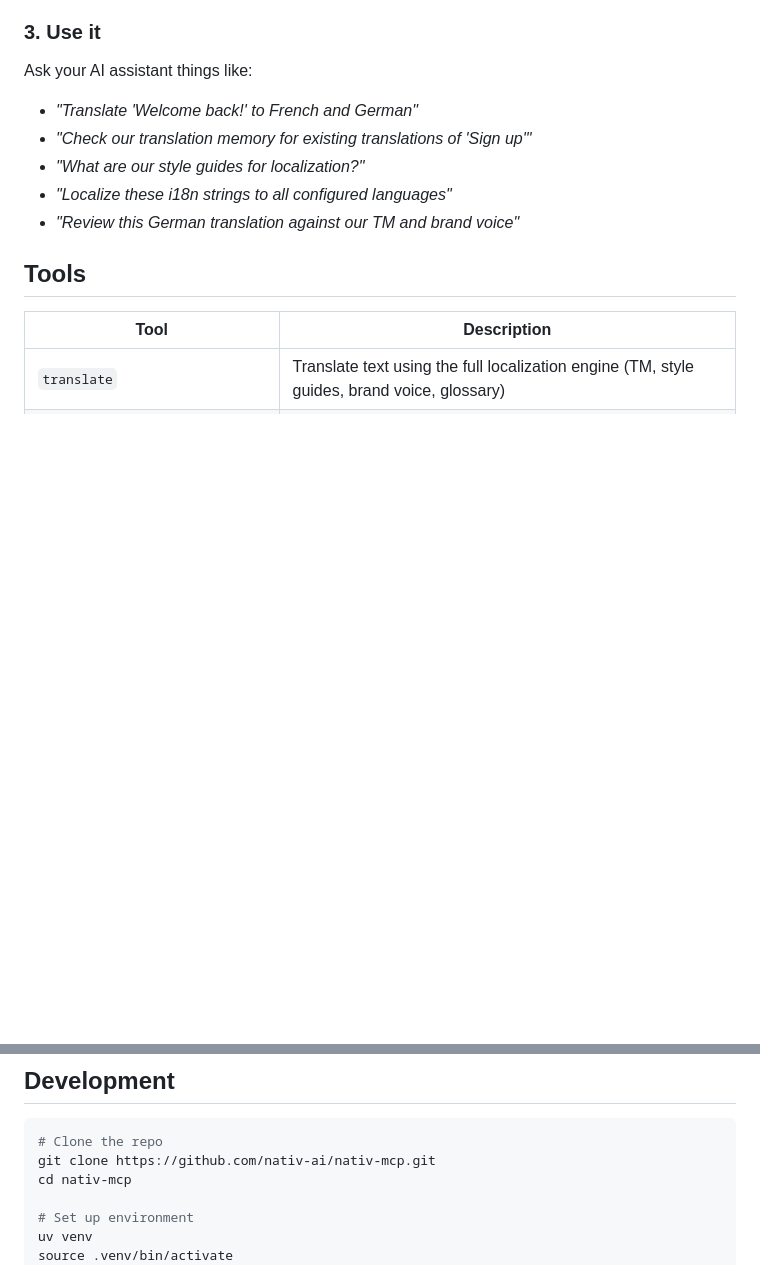
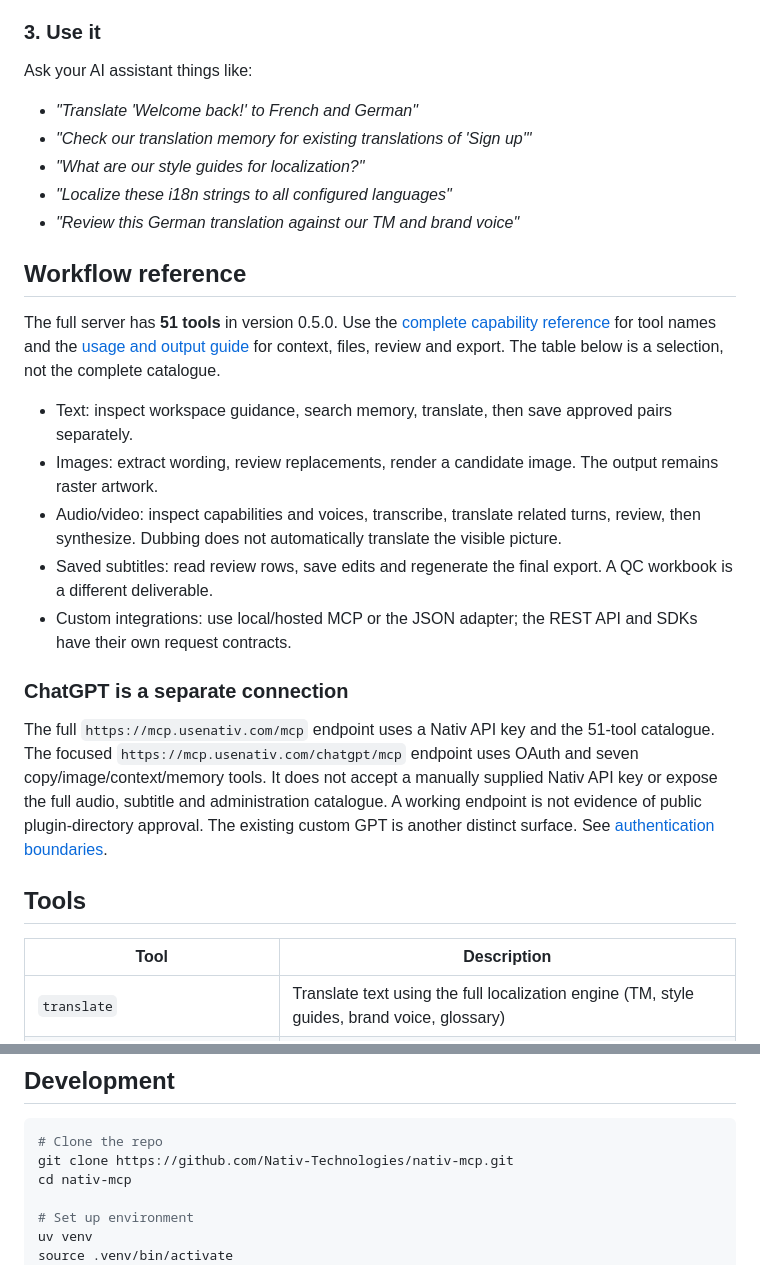
Before and after one commit to Nativ-Technologies/nativ-mcp, a Markdown page: README.md, 2 parts joined by grey strips. GitHub-like rendering; blank space fills up the shorter version.

Commit message:
Clarify MCP authentication, context and media delivery

````diff
--- a/README.md
+++ b/README.md
@@ -116,6 +116,29 @@ Ask your AI assistant things like:
 - *"What are our style guides for localization?"*
 - *"Localize these i18n strings to all configured languages"*
 - *"Review this German translation against our TM and brand voice"*
+
+## Workflow reference
+
+The full server has **51 tools** in version 0.5.0. Use the
+[complete capability reference](docs/capabilities.md) for tool names and the
+[usage and output guide](docs/using-nativ.md) for context, files, review and export.
+The table below is a selection, not the complete catalogue.
+
+- Text: inspect workspace guidance, search memory, translate, then save approved pairs separately.
+- Images: extract wording, review replacements, render a candidate image. The output remains raster artwork.
+- Audio/video: inspect capabilities and voices, transcribe, translate related turns, review, then synthesize. Dubbing does not automatically translate the visible picture.
+- Saved subtitles: read review rows, save edits and regenerate the final export. A QC workbook is a different deliverable.
+- Custom integrations: use local/hosted MCP or the JSON adapter; the REST API and SDKs have their own request contracts.
+
+### ChatGPT is a separate connection
+
+The full `https://mcp.usenativ.com/mcp` endpoint uses a Nativ API key and the
+51-tool catalogue. The focused `https://mcp.usenativ.com/chatgpt/mcp` endpoint
+uses OAuth and seven copy/image/context/memory tools. It does not accept a
+manually supplied Nativ API key or expose the full audio, subtitle and
+administration catalogue. A working endpoint is not evidence of public
+plugin-directory approval. The existing custom GPT is another distinct surface.
+See [authentication boundaries](docs/hosting.md#authentication-boundaries).
 
 ## Tools
 
@@ -271,7 +294,7 @@ The MCP server runs locally via stdio. It authenticates with your API key and ca
 
 ```bash
 # Clone the repo
-git clone https://github.com/nativ-ai/nativ-mcp.git
+git clone https://github.com/Nativ-Technologies/nativ-mcp.git
 cd nativ-mcp
 
 # Set up environment
````
Also changed, not shown: other parts of README.md (+1 -1 lines), docs/hosting.md (+22 -2 lines), docs/using-nativ.md (added, +114 -0 lines).
